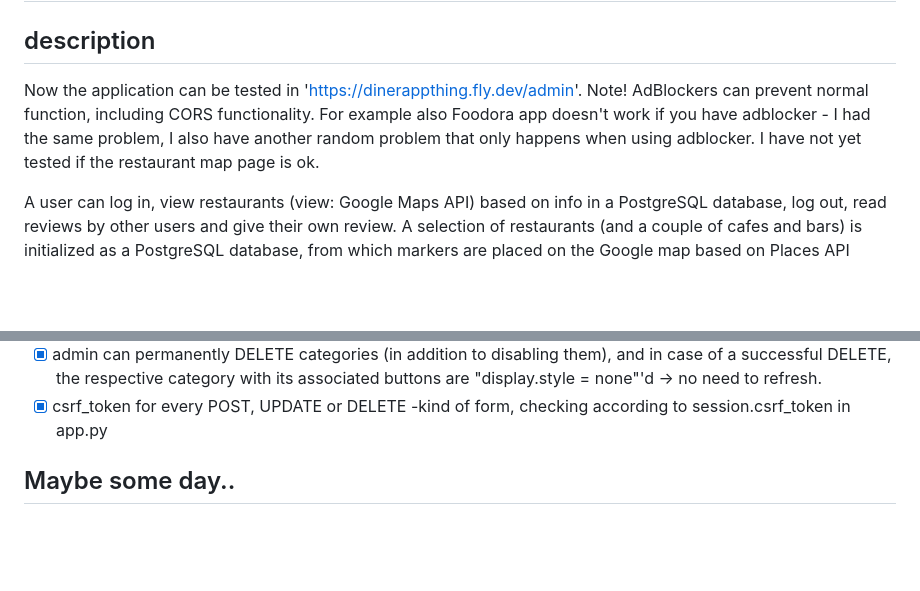
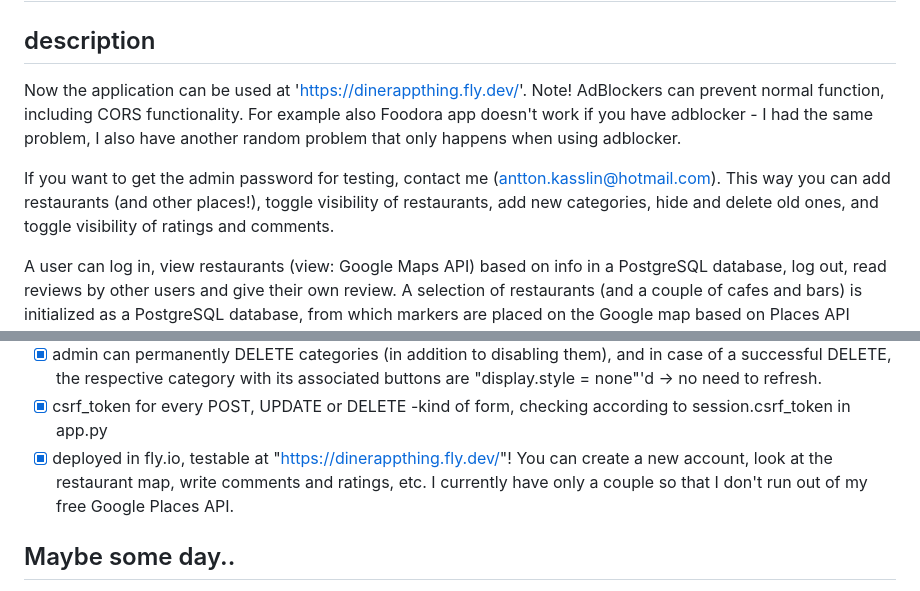
Before and after one commit to kwantton/Tietokannat_ja_web_ohjelmointi-dinerappthing, a Markdown page: README.md, 2 parts joined by grey strips. Drawn GitHub-style; blank space fills up the shorter version.

Commit message:
Now the application works, at https://dinerappthing.fly.dev/. If you want the admin password for testing, ask antton.kasslin@hotmail.com.

```diff
--- a/README.md
+++ b/README.md
@@ -1,9 +1,10 @@
 # diner app (ravintolasovellus) "dinerappthing"
 ## description
-Now the application can be tested in 'https://dinerappthing.fly.dev/admin'. Note! AdBlockers can prevent normal function, including CORS
+Now the application can be used at 'https://dinerappthing.fly.dev/'. Note! AdBlockers can prevent normal function, including CORS
 functionality. For example also Foodora app doesn't work if you have adblocker - I had the same problem, I also have another random problem
 that only happens when using adblocker.
-I have not yet tested if the restaurant map page is ok.
+
+If you want to get the admin password for testing, contact me (antton.kasslin@hotmail.com). This way you can add restaurants (and other places!), toggle visibility of restaurants, add new categories, hide and delete old ones, and toggle visibility of ratings and comments.
 
 A user can log in, view restaurants (view: Google Maps API) based on info in a PostgreSQL database, log out, read reviews by other users and give their own review.
 A selection of restaurants (and a couple of cafes and bars) is initialized as a PostgreSQL database, from which markers are placed
@@ -31,6 +32,7 @@ The user can search (hide/show) the restaurants on the map, and on the list belo
 - [x] major refactorization of visibility toggling in 'app.py', saving about 100 rows of space (repetition out of the window)
 - [x] admin can permanently DELETE categories (in addition to disabling them), and in case of a successful DELETE, the respective category with its associated buttons are "display.style = none"'d -> no need to refresh.
 - [x] csrf_token for every POST, UPDATE or DELETE -kind of form, checking according to session.csrf_token in app.py
+- [x] deployed in fly.io, testable at "https://dinerappthing.fly.dev/"! You can create a new account, look at the restaurant map, write comments and ratings, etc. I currently have only a couple so that I don't run out of my free Google Places API.
 
 ## Maybe some day..
 - it would be awesome to save ALL info to the db after initial querying of the API so that the Places API wouldn't have to be used after that -> less use of the API (it's not free to use after initial trial), AND faster if your db lives closer to you than Google's servers.
```
